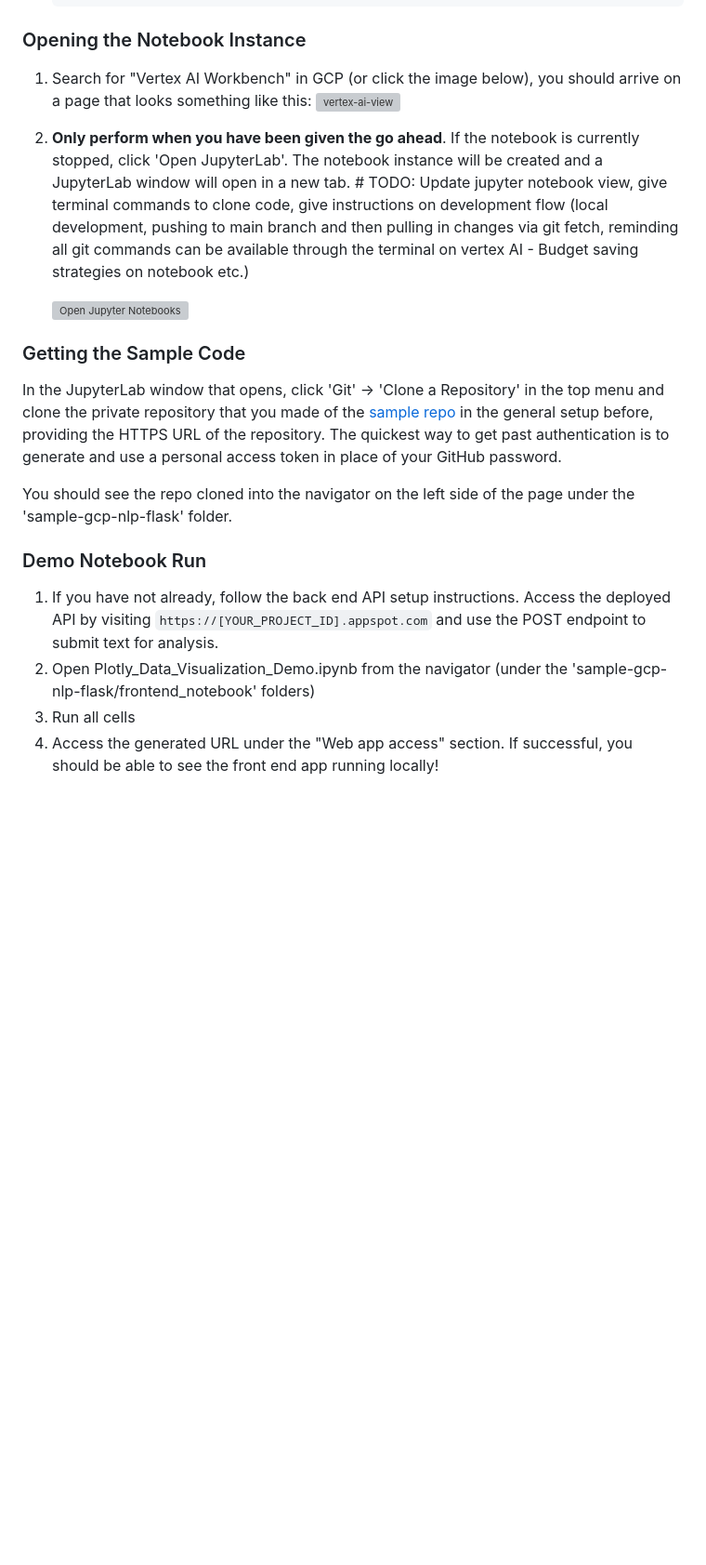
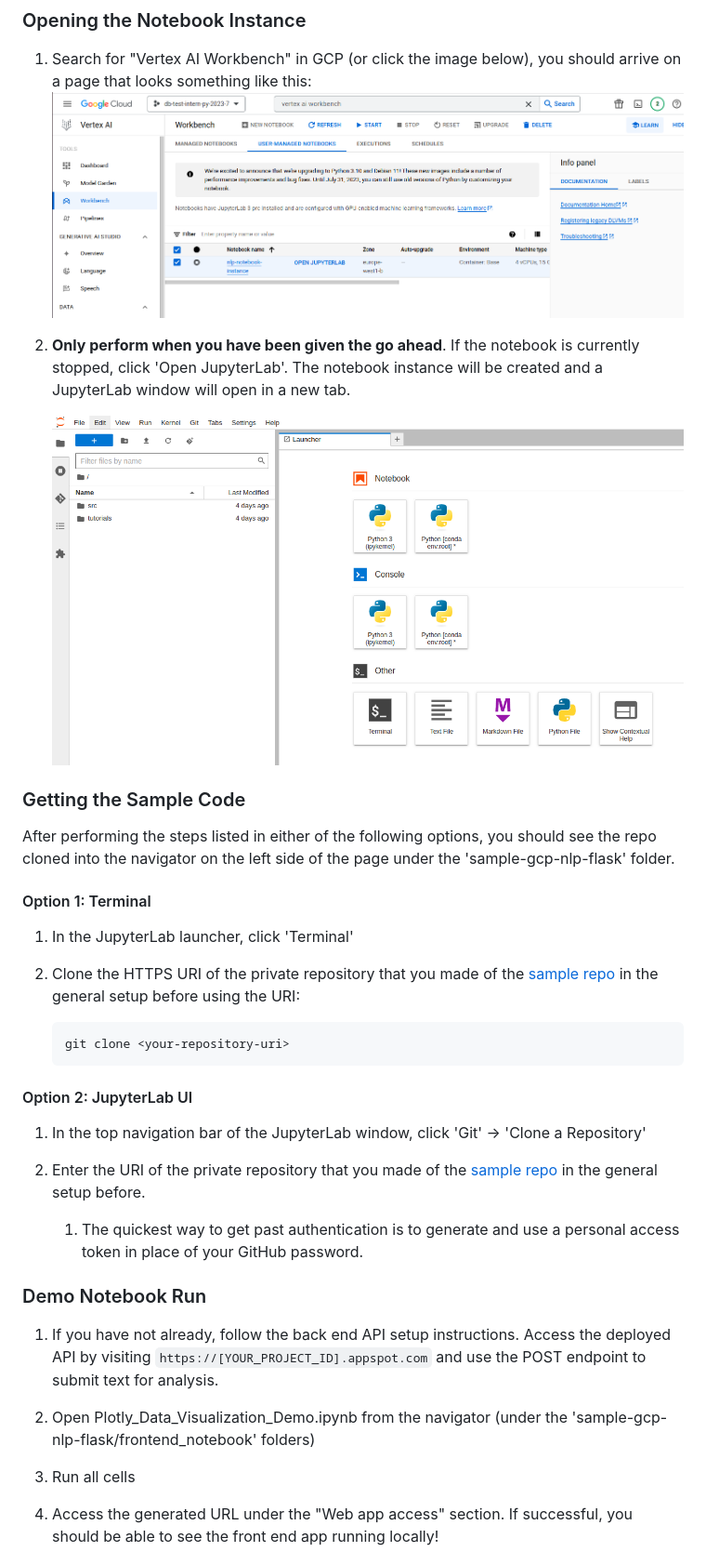
Before and after one commit to was111607/sample-gcp-nlp-flask, a Markdown page: frontend_notebook/README.md, the part around the change printed below. Shown: that part at 93% size. Drawn GitHub-style; pictures changed too: docs/new-jupyterlab-view.png (added), docs/vertex-ai-view.png (added); blank space fills up the shorter version; grey boxes are pictures that could not be loaded.

Commit message:
Front end API changes

````diff
--- a/frontend_notebook/README.md
+++ b/frontend_notebook/README.md
@@ -27,23 +27,38 @@ The following steps configures you to be able to run your front end app through
     [jupyter_link]: https://console.cloud.google.com/vertex-ai/workbench/list
 
 
-1. **Only perform when you have been given the go ahead**. If the notebook is currently stopped, click 'Open JupyterLab'. The notebook instance will be created and a JupyterLab window will open in a new tab. # TODO: Update jupyter notebook view, give terminal commands to clone code, give instructions on development flow (local development, pushing to main branch and then pulling in changes via git fetch, reminding all git commands can be available through the terminal on vertex AI - Budget saving strategies on notebook etc.)
+1. **Only perform when you have been given the go ahead**. If the notebook is currently stopped, click 'Open JupyterLab'. The notebook instance will be created and a JupyterLab window will open in a new tab.
 
     ![Open Jupyter Notebooks][jupyter_img]
 
-    [jupyter_img]: https://cdn.qwiklabs.com/fowDLNZLw1WB1zkF9BBSwzNvjBnZyducp45ui%2FBkXTg%3D
+    [jupyter_img]: ../docs/new-jupyterlab-view.png
 
 
 ### Getting the Sample Code
-In the JupyterLab window that opens, click 'Git' -> 'Clone a Repository' in the top menu and clone the private repository that you made of the [sample repo](https://github.com/was111607/sample-gcp-nlp-flask.git) in the general setup before, providing the HTTPS URL of the repository. The quickest way to get past authentication is to generate and use a personal access token in place of your GitHub password.
+After performing the steps listed in either of the following options, you should see the repo cloned into the navigator on the left side of the page under the 'sample-gcp-nlp-flask' folder.
 
-You should see the repo cloned into the navigator on the left side of the page under the 'sample-gcp-nlp-flask' folder.
+#### Option 1: Terminal
+1. In the JupyterLab launcher, click 'Terminal'
+
+1. Clone the HTTPS URI of the private repository that you made of the [sample repo](https://github.com/was111607/sample-gcp-nlp-flask.git) in the general setup before using the URI:
+    ```
+    git clone <your-repository-uri>
+    ```
+
+#### Option 2: JupyterLab UI
+1. In the top navigation bar of the JupyterLab window, click 'Git' -> 'Clone a Repository'
+
+1. Enter the URI of the private repository that you made of the [sample repo](https://github.com/was111607/sample-gcp-nlp-flask.git) in the general setup before.
+    1. The quickest way to get past authentication is to generate and use a personal access token in place of your GitHub password.
 
 
 ### Demo Notebook Run
 1. If you have not already, follow the back end API setup instructions. Access the deployed API by visiting `https://[YOUR_PROJECT_ID].appspot.com` and use the POST endpoint to submit text for analysis.
+
 1. Open Plotly_Data_Visualization_Demo.ipynb from the navigator (under the 'sample-gcp-nlp-flask/frontend_notebook' folders)
+
 1. Run all cells
+
 1. Access the generated URL under the "Web app access" section. If successful, you should be able to see the front end app running locally!
 
 
````
Also changed, not shown: other parts of frontend_notebook/README.md (+8 -0 lines), docs/vertex-ai-nav.png (added).
